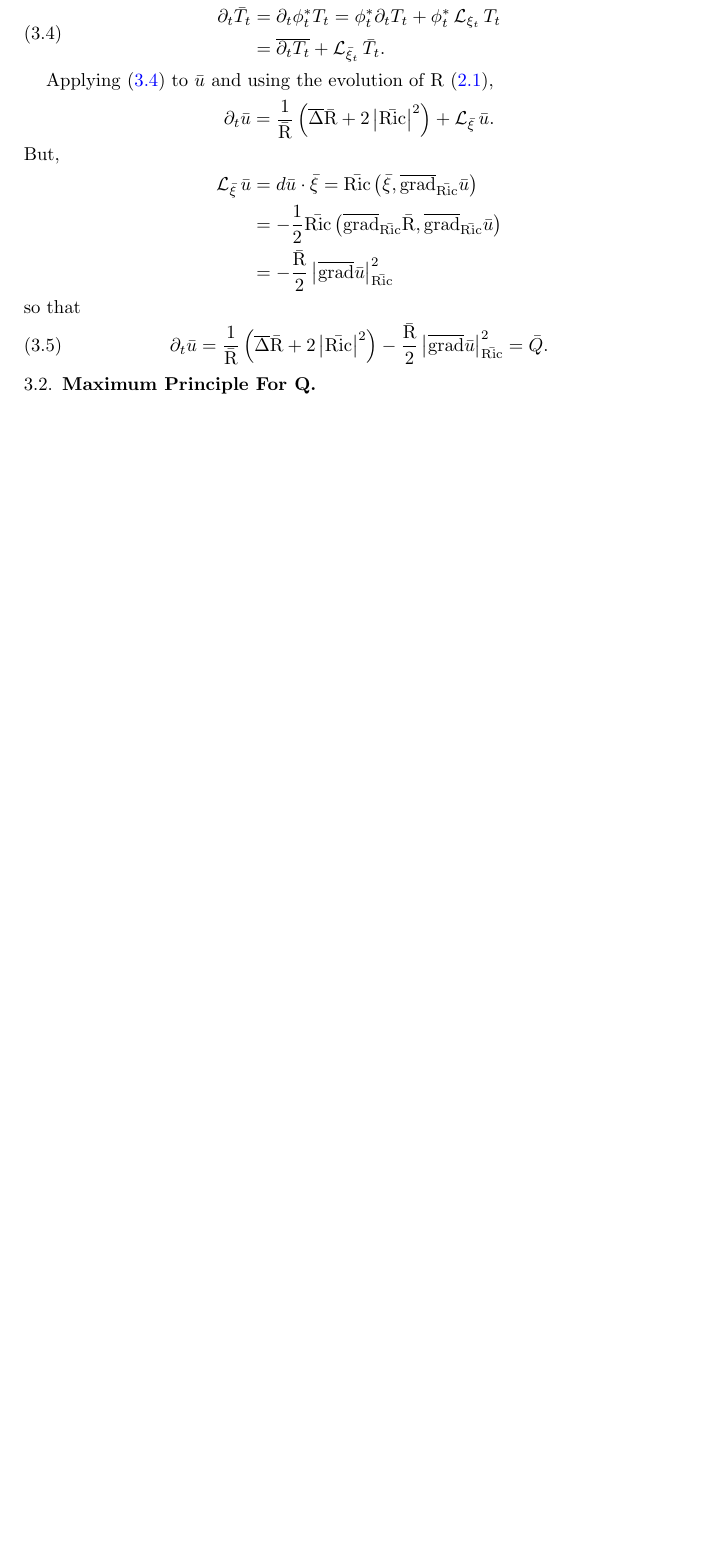
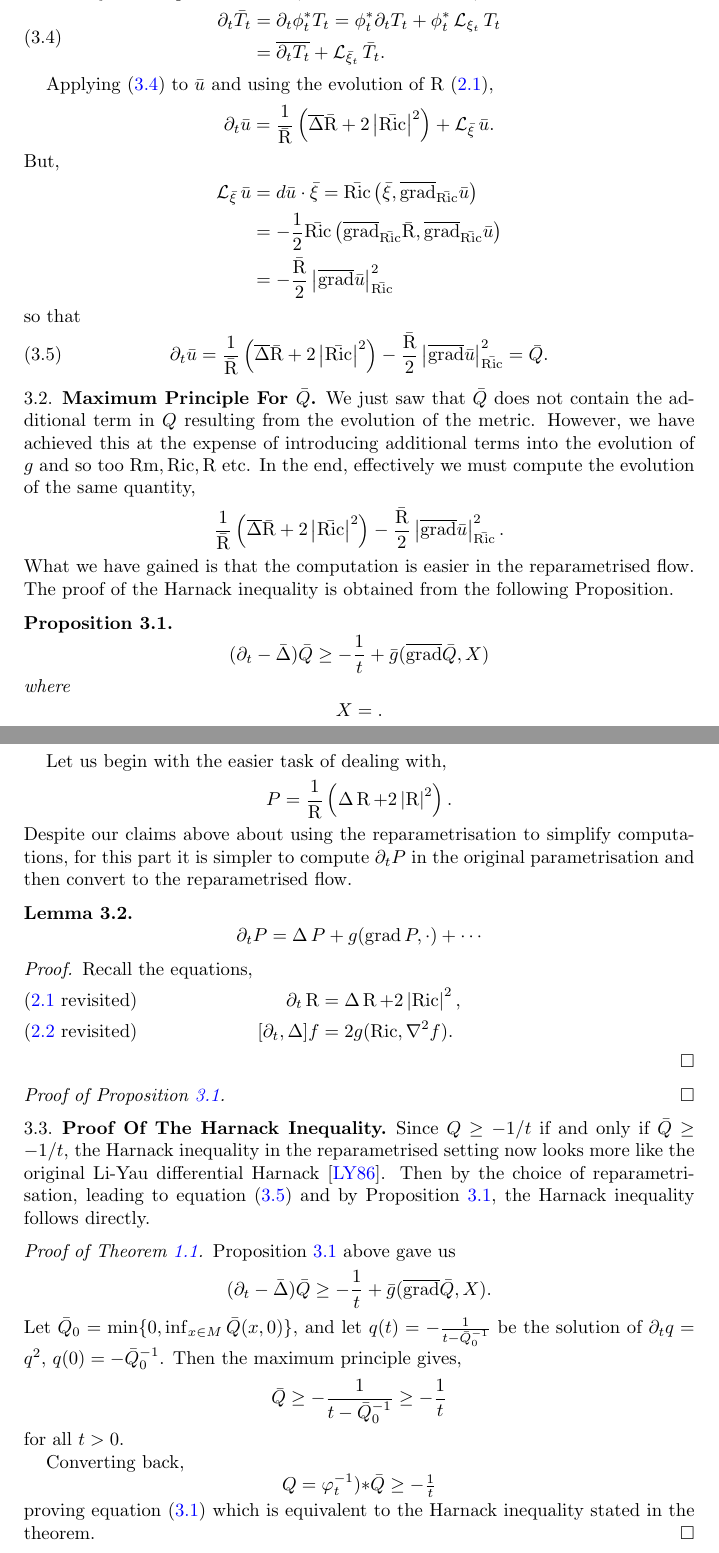
Before and after one commit to pabryan/harnack_rf, a LaTeX paper (main.tex): part of page 3 of 3 before the commit and two parts of pages 3 and 4 of 4 after it, the two joined at a grey line, cut so that both start at the same text, the shorter picture padded with empty space. Compiled offline with pdfLaTeX.

Commit message:
Added outline of max principle and proof of Harnack.

```diff
--- a/main.tex
+++ b/main.tex
@@ -189,7 +189,72 @@ so that
 \partial_t \bar{u} = \frac{1}{\bar{\R}} \left(\overline{\laplace} \bar{\R} + 2\abs{\bar{\ric}}^2\right) - \frac{\bar{\R}}{2} \abs{\overline{\grad} \bar{u}}_{\bar{\ric}}^2 = \bar{Q}.
 \end{equation}
 
-\subsection{Maximum Principle For Q}
+\subsection{Maximum Principle For \(\bar{Q}\)}
 \label{subsec:harnack_Q}
 
+We just saw that \(\bar{Q}\) does not contain the additional term in \(Q\) resulting from the evolution of the metric. However, we have achieved this at the expense of introducing additional terms into the evolution of \(g\) and so too \(\Rm, \ric, \R\) etc. In the end, effectively we must compute the evolution of the same quantity,
+\[
+\frac{1}{\bar{\R}} \left(\overline{\laplace} \bar{\R} + 2\abs{\bar{\ric}}^2\right) - \frac{\bar{\R}}{2} \abs{\overline{\grad} \bar{u}}_{\bar{\ric}}^2.
+\]
+What we have gained is that the computation is easier in the reparametrised flow. The proof of the Harnack inequality is obtained from the following Proposition.
+
+\begin{prop}
+\label{prop:Q_maxprinciple}
+\[
+(\partial_t - \bar{\Delta}) \bar{Q} \geq - \frac{1}{t} + \bar{g}(\overline{\grad} \bar{Q}, X)
+\]
+where
+\[
+X = .
+\]
+\end{prop}
+
+Let us begin with the easier task of dealing with,
+\[
+P = \frac{1}{\R} \left(\laplace \R + 2\abs{\R}^2\right).
+\]
+Despite our claims above about using the reparametrisation to simplify computations, for this part it is simpler to compute \(\partial_t P\) in the original parametrisation and then convert to the reparametrised flow.
+
+\begin{lemma}
+\label{lem:dtP}
+\[
+\partial_t P = \laplace P + g(\grad P, \cdot) + \cdots
+\]
+\end{lemma}
+
+\begin{proof}
+Recall the equations,
+\begin{align*}
+\partial_t \R &= \laplace \R + 2 \abs{\ric}^2 \tag{\ref{eq:R_ev} revisited}, \\
+[\partial_t, \laplace] f &= 2 g(\ric, \nabla^2 f) \tag{\ref{eq:R_commutator} revisited}.
+\end{align*}
+\end{proof}
+
+\begin{proof}[Proof of \Cref{prop:Q_maxprinciple}]
+
+\end{proof}
+
+\subsection{Proof Of The Harnack Inequality}
+\label{subsec:harnack_proof}
+
+Since \(Q \geq -1/t\) if and only if \(\bar{Q} \geq -1/t\), the Harnack inequality in the reparametrised setting now looks more like the original Li-Yau differential Harnack \cite{LiYau:/1986}. Then by the choice of reparametrisation, leading to equation \eqref{eq:dtu_reparm} and by \Cref{prop:Q_maxprinciple}, the Harnack inequality follows directly.
+
+\begin{proof}[Proof of \Cref{thm:harnack}]
+\Cref{prop:Q_maxprinciple} above gave us
+\[
+(\partial_t - \bar{\Delta}) \bar{Q} \geq - \frac{1}{t} + \bar{g}(\overline{\grad} \bar{Q}, X).
+\]
+Let \(\bar{Q}_0 = \min\{0, \inf_{x\in M} \bar{Q}(x, 0)\}\), and let \(q(t) = -\tfrac{1}{t - \bar{Q}_0^{-1}}\) be the solution of \(\partial_t q = q^2\), \(q(0) = -\bar{Q}_0^{-1}\). Then the maximum principle gives,
+\[
+\bar{Q} \geq -\frac{1}{t - \bar{Q}_0^{-1}} \geq -\frac{1}{t}
+\]
+for all \(t > 0\).
+
+Converting back,
+\[
+Q = \varphi_t^{-1}){\ast} \bar{Q} \geq -\tfrac{1}{t}
+\]
+proving equation \eqref{eq:harnack_equiv} which is equivalent to the Harnack inequality stated in the theorem.
+\end{proof}
+
 \end{document}
```
